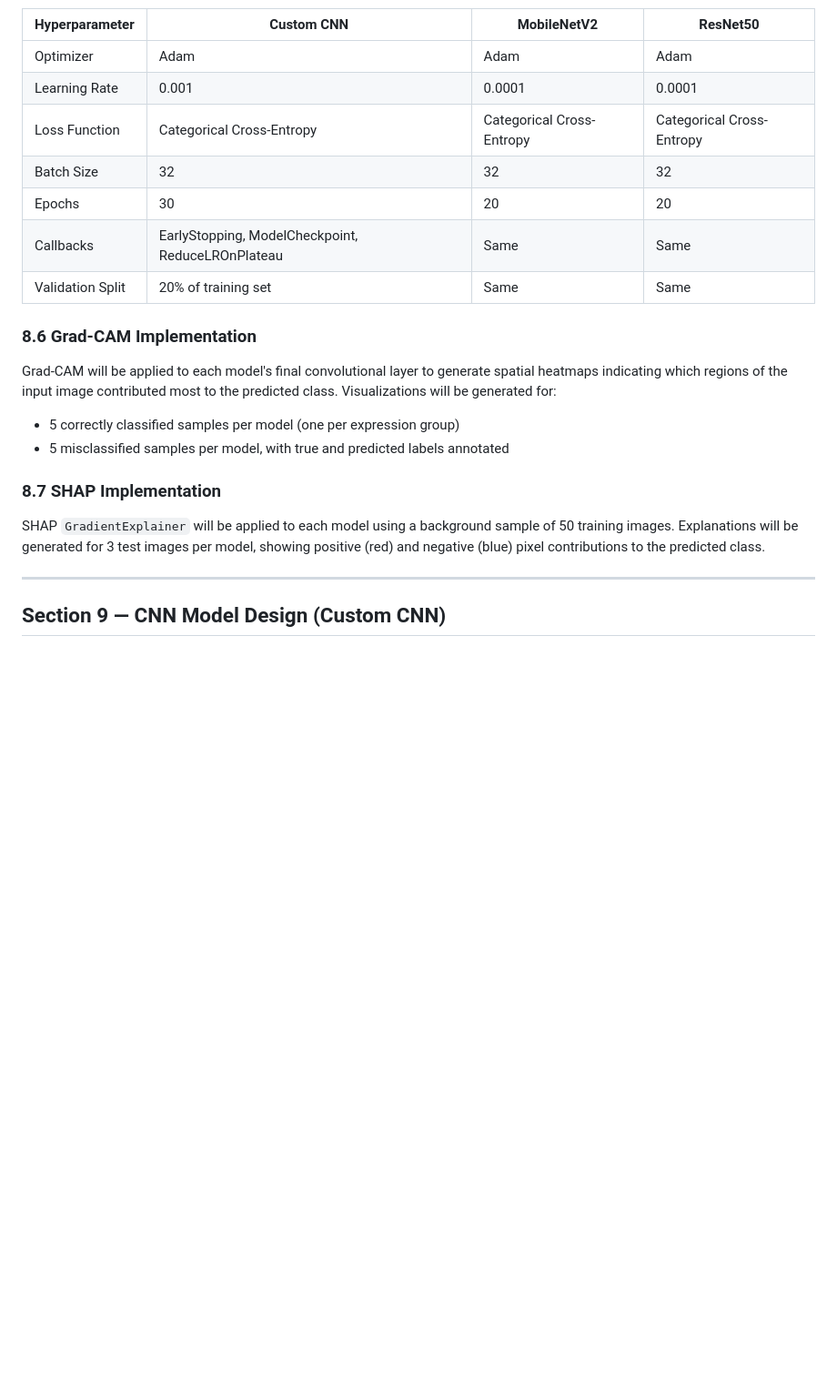
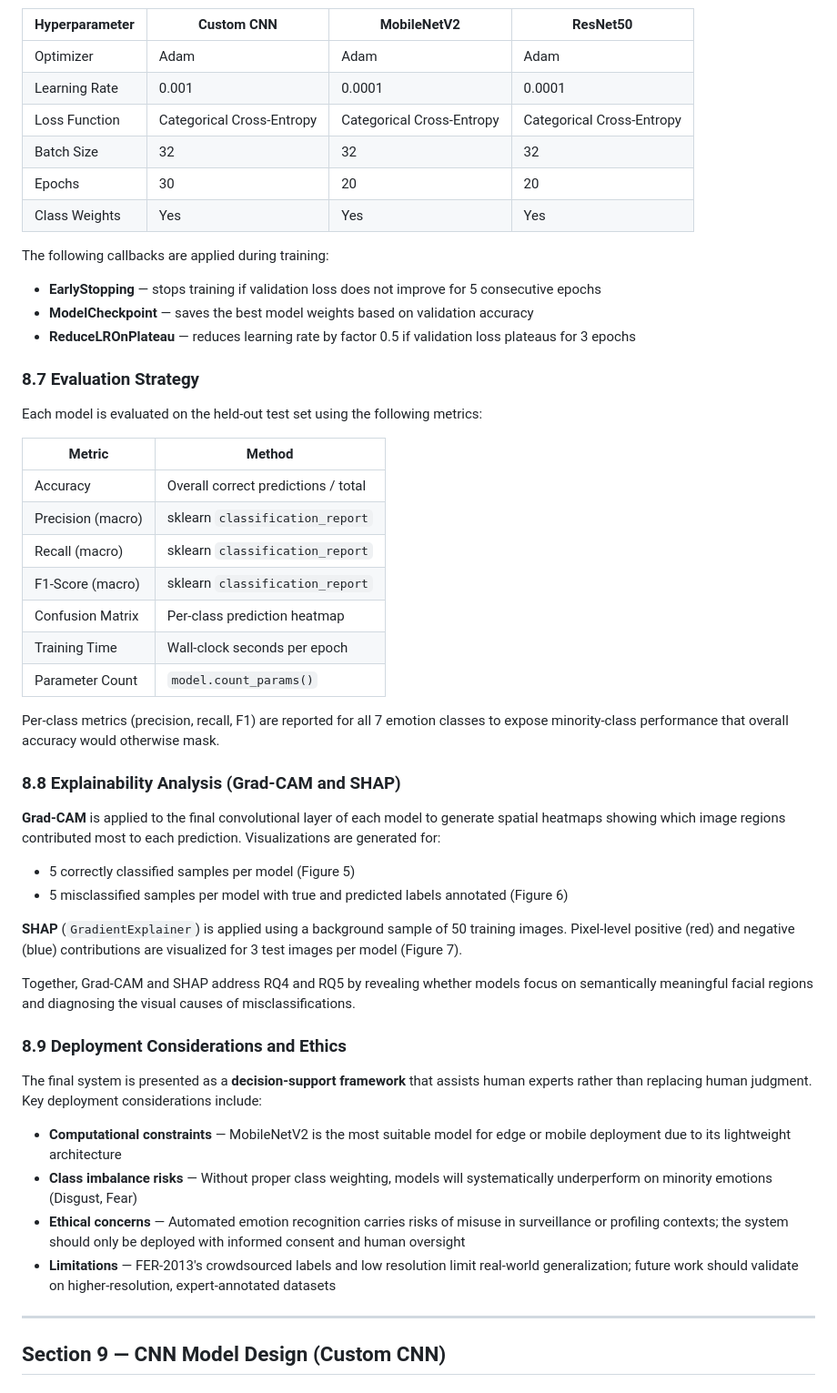
Before and after one commit to yadatdtn-ctrl/facial-expression-recognition-framework, a Markdown page: docs/proposal.md, the part around one of its changes. Shown at 91% size. Rendered like a GitHub page; blank space fills up the shorter version.

```diff
--- a/docs/proposal.md
+++ b/docs/proposal.md
@@ -301,23 +356,84 @@ Applied only to the **training set** to improve robustness and reduce overfittin
 
 | Hyperparameter | Custom CNN | MobileNetV2 | ResNet50 |
-|----------------|------------|-------------|----------|
+|----------------|-----------|-------------|----------|
 | Optimizer | Adam | Adam | Adam |
 | Learning Rate | 0.001 | 0.0001 | 0.0001 |
 | Loss Function | Categorical Cross-Entropy | Categorical Cross-Entropy | Categorical Cross-Entropy |
 | Batch Size | 32 | 32 | 32 |
 | Epochs | 30 | 20 | 20 |
-| Callbacks | EarlyStopping, ModelCheckpoint, ReduceLROnPlateau | Same | Same |
-| Validation Split | 20% of training set | Same | Same |
+| Class Weights | Yes | Yes | Yes |
 
-### 8.6 Grad-CAM Implementation
+The following callbacks are applied during training:
+* **EarlyStopping** — stops training if validation
+loss does not improve for 5 consecutive epochs
+* **ModelCheckpoint** — saves the best model weights
+based on validation accuracy
+* **ReduceLROnPlateau** — reduces learning rate by
+factor 0.5 if validation loss plateaus for 3 epochs
 
-Grad-CAM will be applied to each model's final convolutional layer to generate spatial heatmaps indicating which regions of the input image contributed most to the predicted class. Visualizations will be generated for:
-- 5 correctly classified samples per model (one per expression group)
-- 5 misclassified samples per model, with true and predicted labels annotated
+### 8.7 Evaluation Strategy
 
-### 8.7 SHAP Implementation
+Each model is evaluated on the held-out test set
+using the following metrics:
 
-SHAP `GradientExplainer` will be applied to each model using a background sample of 50 training images. Explanations will be generated for 3 test images per model, showing positive (red) and negative (blue) pixel contributions to the predicted class.
+| Metric | Method |
+|--------|--------|
+| Accuracy | Overall correct predictions / total |
+| Precision (macro) | sklearn `classification_report` |
+| Recall (macro) | sklearn `classification_report` |
+| F1-Score (macro) | sklearn `classification_report` |
+| Confusion Matrix | Per-class prediction heatmap |
+| Training Time | Wall-clock seconds per epoch |
+| Parameter Count | `model.count_params()` |
+
+Per-class metrics (precision, recall, F1) are
+reported for all 7 emotion classes to expose
+minority-class performance that overall accuracy
+would otherwise mask.
+
+### 8.8 Explainability Analysis (Grad-CAM and SHAP)
+
+**Grad-CAM** is applied to the final convolutional
+layer of each model to generate spatial heatmaps
+showing which image regions contributed most to
+each prediction. Visualizations are generated for:
+* 5 correctly classified samples per model
+  (Figure 5)
+* 5 misclassified samples per model with true
+  and predicted labels annotated (Figure 6)
+
+**SHAP** (`GradientExplainer`) is applied using a
+background sample of 50 training images. Pixel-level
+positive (red) and negative (blue) contributions are
+visualized for 3 test images per model (Figure 7).
+
+Together, Grad-CAM and SHAP address RQ4 and RQ5 by
+revealing whether models focus on semantically
+meaningful facial regions and diagnosing the visual
+causes of misclassifications.
+
+### 8.9 Deployment Considerations and Ethics
+
+The final system is presented as a
+**decision-support framework** that assists human
+experts rather than replacing human judgment.
+Key deployment considerations include:
+
+* **Computational constraints** — MobileNetV2 is
+  the most suitable model for edge or mobile
+  deployment due to its lightweight architecture
+* **Class imbalance risks** — Without proper
+  class weighting, models will systematically
+  underperform on minority emotions (Disgust, Fear)
+* **Ethical concerns** — Automated emotion
+  recognition carries risks of misuse in
+  surveillance or profiling contexts; the system
+  should only be deployed with informed consent
+  and human oversight
+* **Limitations** — FER-2013's crowdsourced labels
+  and low resolution limit real-world generalization;
+  future work should validate on higher-resolution,
+  expert-annotated datasets
 
 ---
 
```
Also changed, not shown: other parts of docs/proposal.md (+96 -41 lines).
